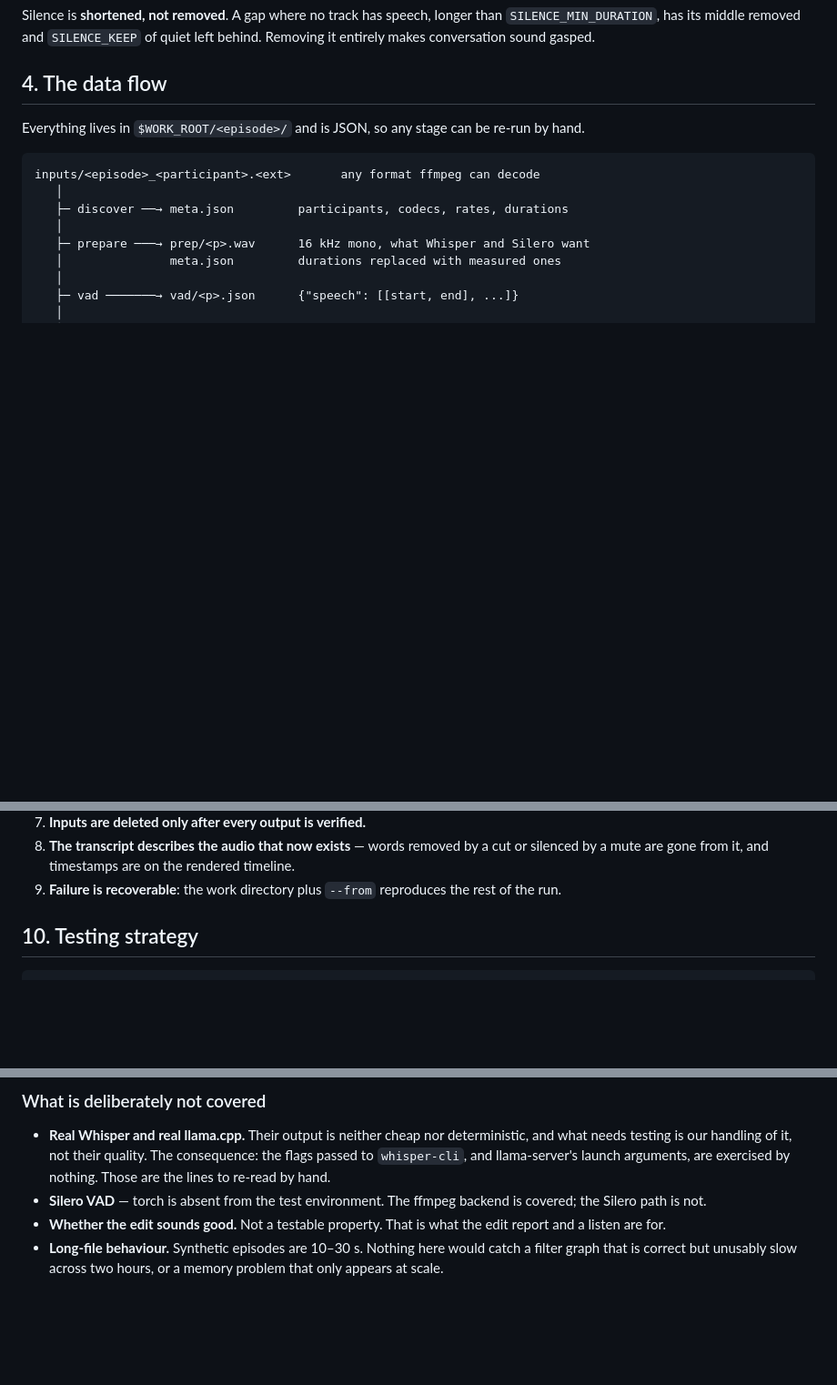
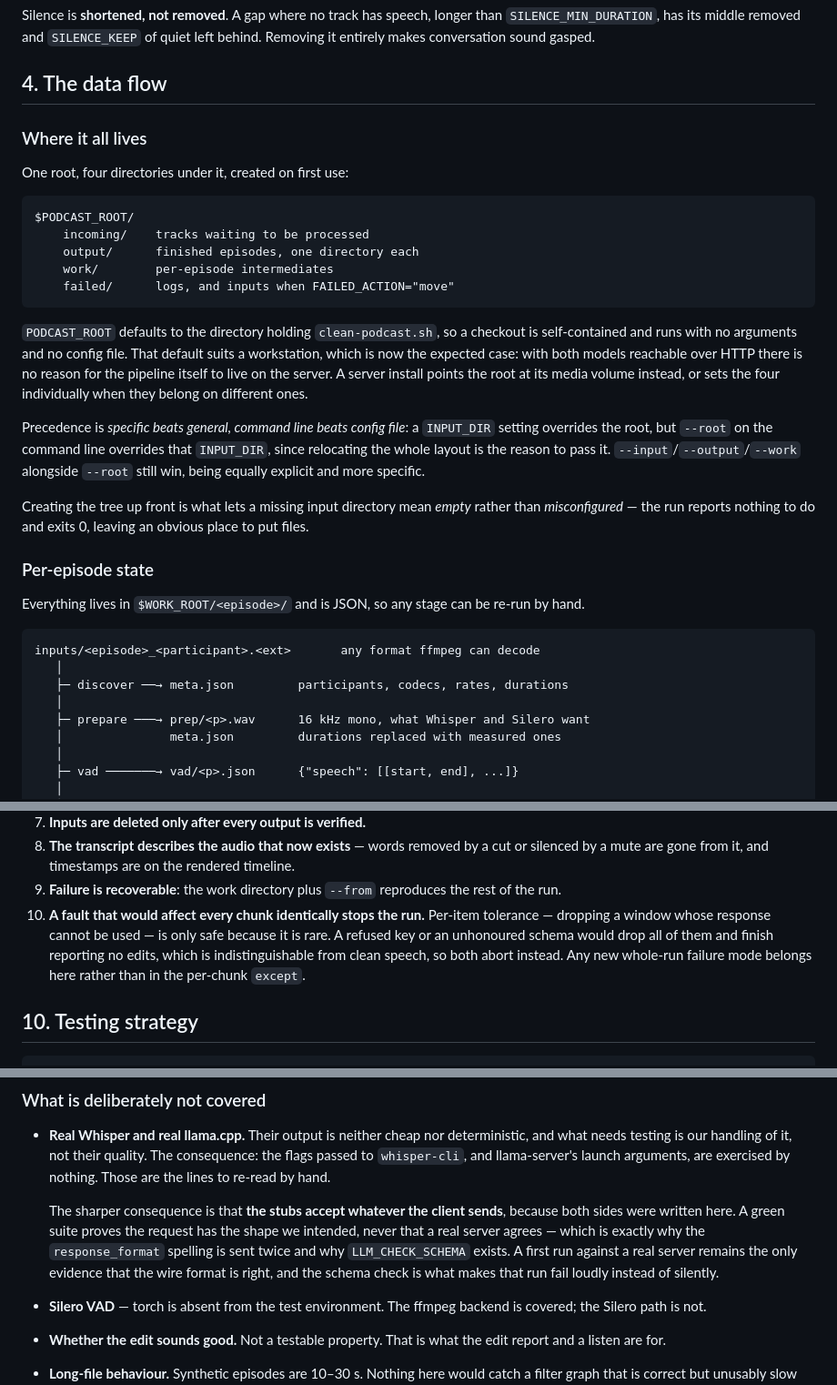
Before and after one commit to BeppeInfo/Podcast-Cleanup-LLM, a Markdown page: DESIGN.md, 3 parts joined by grey strips. Shown at 91% size. GitHub-like rendering; blank space fills up the shorter version.

````diff
--- a/DESIGN.md
+++ b/DESIGN.md
@@ -77,6 +77,37 @@ than `SILENCE_MIN_DURATION`, has its middle removed and `SILENCE_KEEP` of quiet
 left behind. Removing it entirely makes conversation sound gasped.
 
 ## 4. The data flow
+
+### Where it all lives
+
+One root, four directories under it, created on first use:
+
+```
+$PODCAST_ROOT/
+    incoming/    tracks waiting to be processed
+    output/      finished episodes, one directory each
+    work/        per-episode intermediates
+    failed/      logs, and inputs when FAILED_ACTION="move"
+```
+
+`PODCAST_ROOT` defaults to the directory holding `clean-podcast.sh`, so a
+checkout is self-contained and runs with no arguments and no config file. That
+default suits a workstation, which is now the expected case: with both models
+reachable over HTTP there is no reason for the pipeline itself to live on the
+server. A server install points the root at its media volume instead, or sets
+the four individually when they belong on different ones.
+
+Precedence is *specific beats general, command line beats config file*: a
+`INPUT_DIR` setting overrides the root, but `--root` on the command line
+overrides that `INPUT_DIR`, since relocating the whole layout is the reason to
+pass it. `--input`/`--output`/`--work` alongside `--root` still win, being
+equally explicit and more specific.
+
+Creating the tree up front is what lets a missing input directory mean *empty*
+rather than *misconfigured* — the run reports nothing to do and exits 0, leaving
+an obvious place to put files.
+
+### Per-episode state
 
 Everything lives in `$WORK_ROOT/<episode>/` and is JSON, so any stage can be
 re-run by hand.
@@ -300,6 +388,12 @@ are marked.
    timeline.
 9. **Failure is recoverable**: the work directory plus `--from` reproduces the
    rest of the run.
+10. **A fault that would affect every chunk identically stops the run.** Per-item
+    tolerance — dropping a window whose response cannot be used — is only safe
+    because it is rare. A refused key or an unhonoured schema would drop all of
+    them and finish reporting no edits, which is indistinguishable from clean
+    speech, so both abort instead. Any new whole-run failure mode belongs here
+    rather than in the per-chunk `except`.
 
 ## 10. Testing strategy
 
@@ -421,6 +515,14 @@ which of the two is wrong.
   deterministic, and what needs testing is our handling of it, not their quality.
   The consequence: the flags passed to `whisper-cli`, and llama-server's launch
   arguments, are exercised by nothing. Those are the lines to re-read by hand.
+
+  The sharper consequence is that **the stubs accept whatever the client sends**,
+  because both sides were written here. A green suite proves the request has the
+  shape we intended, never that a real server agrees — which is exactly why the
+  `response_format` spelling is sent twice and why `LLM_CHECK_SCHEMA` exists. A
+  first run against a real server remains the only evidence that the wire format
+  is right, and the schema check is what makes that run fail loudly instead of
+  silently.
 - **Silero VAD** — torch is absent from the test environment. The ffmpeg backend
   is covered; the Silero path is not.
 - **Whether the edit sounds good.** Not a testable property. That is what the
````
Also changed, not shown: other parts of DESIGN.md (+63 -2 lines).
